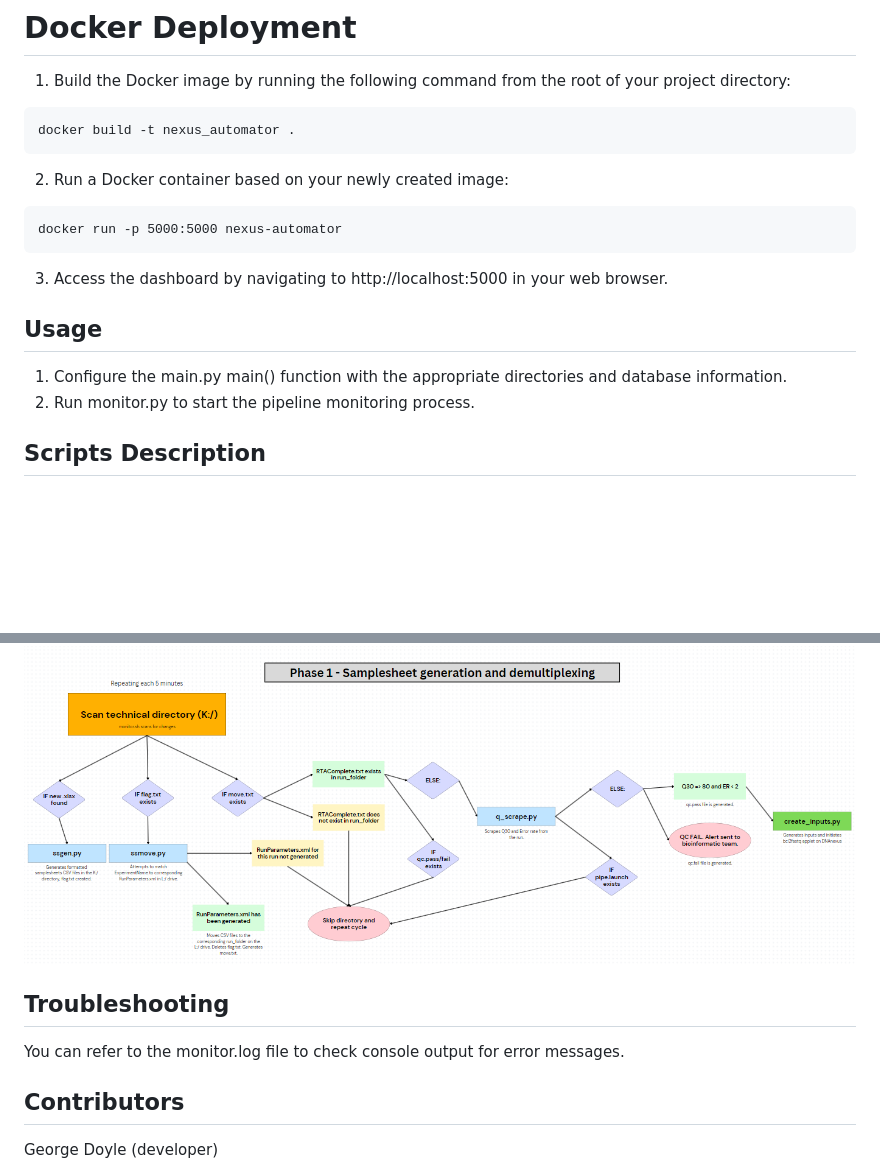
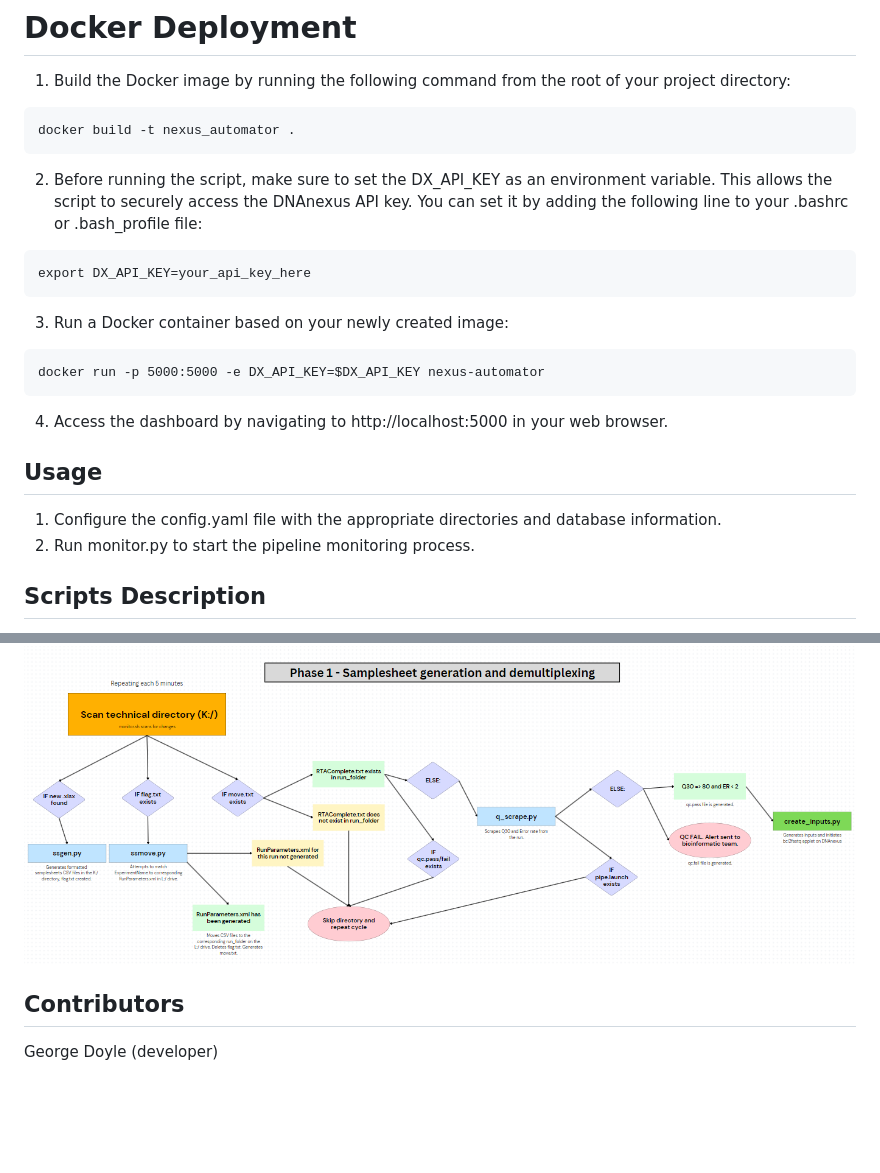
Before and after one commit to gdoy1/dnanexus_illumina_automator, a Markdown page: README.md, 2 parts joined by grey strips. GitHub-like rendering; blank space fills up the shorter version.

````diff
--- a/README.md
+++ b/README.md
@@ -40,17 +40,22 @@ pip install -r requirements.txt
 docker build -t nexus_automator .
 ```
 
-2. Run a Docker container based on your newly created image:
+2. Before running the script, make sure to set the DX_API_KEY as an environment variable. This allows the script to securely access the DNAnexus API key. You can set it by adding the following line to your .bashrc or .bash_profile file:
 ```
-docker run -p 5000:5000 nexus-automator
+export DX_API_KEY=your_api_key_here
 ```
 
-3. Access the dashboard by navigating to http://localhost:5000 in your web browser.
+3. Run a Docker container based on your newly created image:
+```
+docker run -p 5000:5000 -e DX_API_KEY=$DX_API_KEY nexus-automator
+```
+
+4. Access the dashboard by navigating to http://localhost:5000 in your web browser.
 
 ## Usage
 
-1. Configure the main.py main() function with the appropriate directories and database information.
-2. Run monitor.py to start the pipeline monitoring process.
+1. Configure the config.yaml file with the appropriate directories and database information.
+3. Run monitor.py to start the pipeline monitoring process.
 
 ## Scripts Description
 
@@ -63,9 +68,6 @@ docker run -p 5000:5000 nexus-automator
 ## Workflow
 ![Image](workflow.png)
 
-## Troubleshooting
-You can refer to the monitor.log file to check console output for error messages.
-
 ## Contributors
 George Doyle (developer)
 
````
Also changed, not shown: output/scatter_plot.png, 5 other files.
